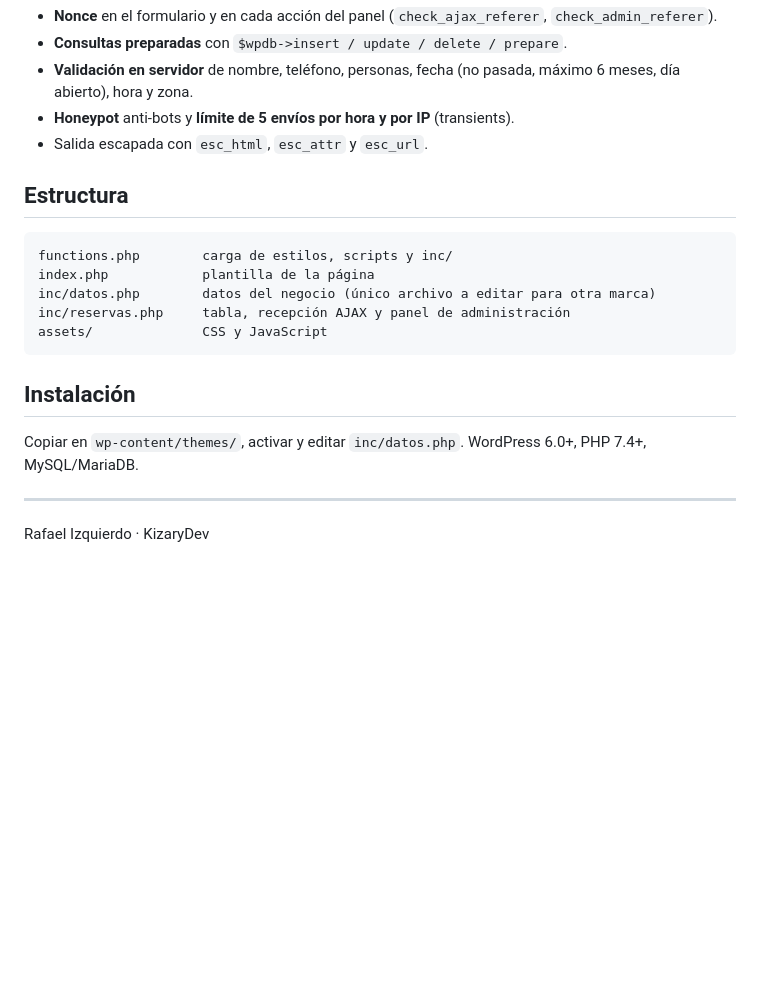
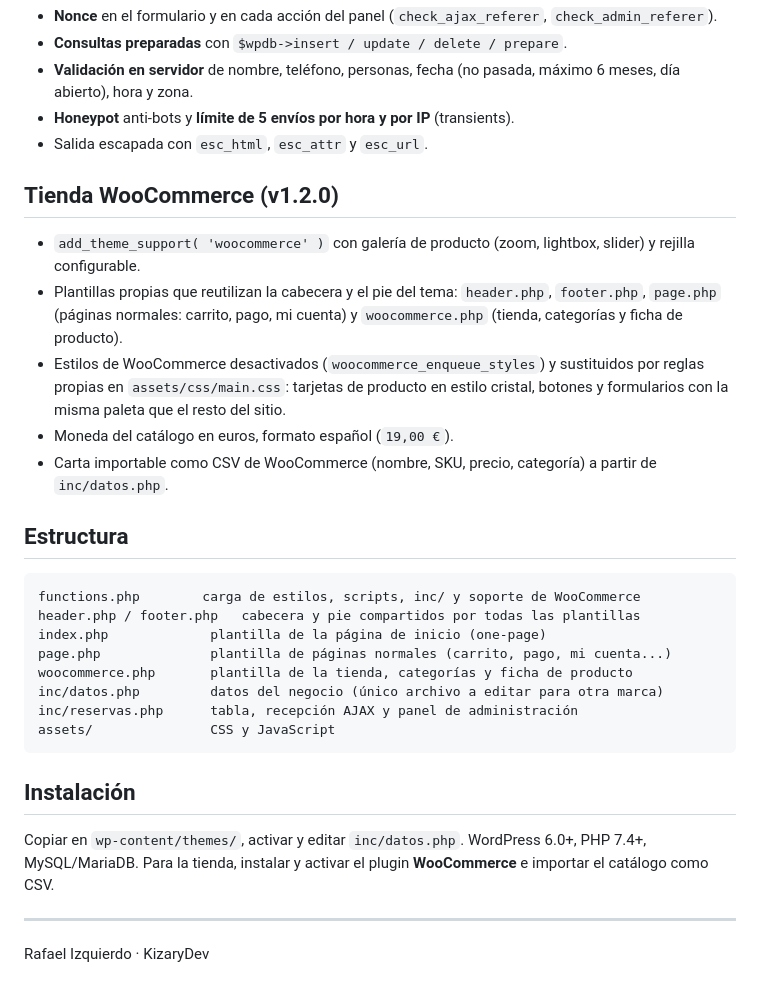
Before and after one commit to rafael131519/tema-wp-chiringuito-glass, a Markdown page: README.md, the part around one of its changes. Rendered like a GitHub page; blank space fills up the shorter version.

````diff
--- a/README.md
+++ b/README.md
@@ -36,17 +40,27 @@ admin → menú «Reservas» → chir_reservas_pagina() → SELECT con filtros
 - **Honeypot** anti-bots y **límite de 5 envíos por hora y por IP** (transients).
 - Salida escapada con `esc_html`, `esc_attr` y `esc_url`.
 
+## Tienda WooCommerce (v1.2.0)
+- `add_theme_support( 'woocommerce' )` con galería de producto (zoom, lightbox, slider) y rejilla configurable.
+- Plantillas propias que reutilizan la cabecera y el pie del tema: `header.php`, `footer.php`, `page.php` (páginas normales: carrito, pago, mi cuenta) y `woocommerce.php` (tienda, categorías y ficha de producto).
+- Estilos de WooCommerce desactivados (`woocommerce_enqueue_styles`) y sustituidos por reglas propias en `assets/css/main.css`: tarjetas de producto en estilo cristal, botones y formularios con la misma paleta que el resto del sitio.
+- Moneda del catálogo en euros, formato español (`19,00 €`).
+- Carta importable como CSV de WooCommerce (nombre, SKU, precio, categoría) a partir de `inc/datos.php`.
+
 ## Estructura
 ```
-functions.php        carga de estilos, scripts y inc/
-index.php            plantilla de la página
-inc/datos.php        datos del negocio (único archivo a editar para otra marca)
-inc/reservas.php     tabla, recepción AJAX y panel de administración
-assets/              CSS y JavaScript
+functions.php        carga de estilos, scripts, inc/ y soporte de WooCommerce
+header.php / footer.php   cabecera y pie compartidos por todas las plantillas
+index.php             plantilla de la página de inicio (one-page)
+page.php              plantilla de páginas normales (carrito, pago, mi cuenta...)
+woocommerce.php       plantilla de la tienda, categorías y ficha de producto
+inc/datos.php         datos del negocio (único archivo a editar para otra marca)
+inc/reservas.php      tabla, recepción AJAX y panel de administración
+assets/               CSS y JavaScript
 ```
 
 ## Instalación
-Copiar en `wp-content/themes/`, activar y editar `inc/datos.php`. WordPress 6.0+, PHP 7.4+, MySQL/MariaDB.
+Copiar en `wp-content/themes/`, activar y editar `inc/datos.php`. WordPress 6.0+, PHP 7.4+, MySQL/MariaDB. Para la tienda, instalar y activar el plugin **WooCommerce** e importar el catálogo como CSV.
 
 ---
 Rafael Izquierdo · KizaryDev
````
Also changed, not shown: other parts of README.md (+6 -2 lines), capturas/06-tienda-woocommerce.png (added), 8 other files.
